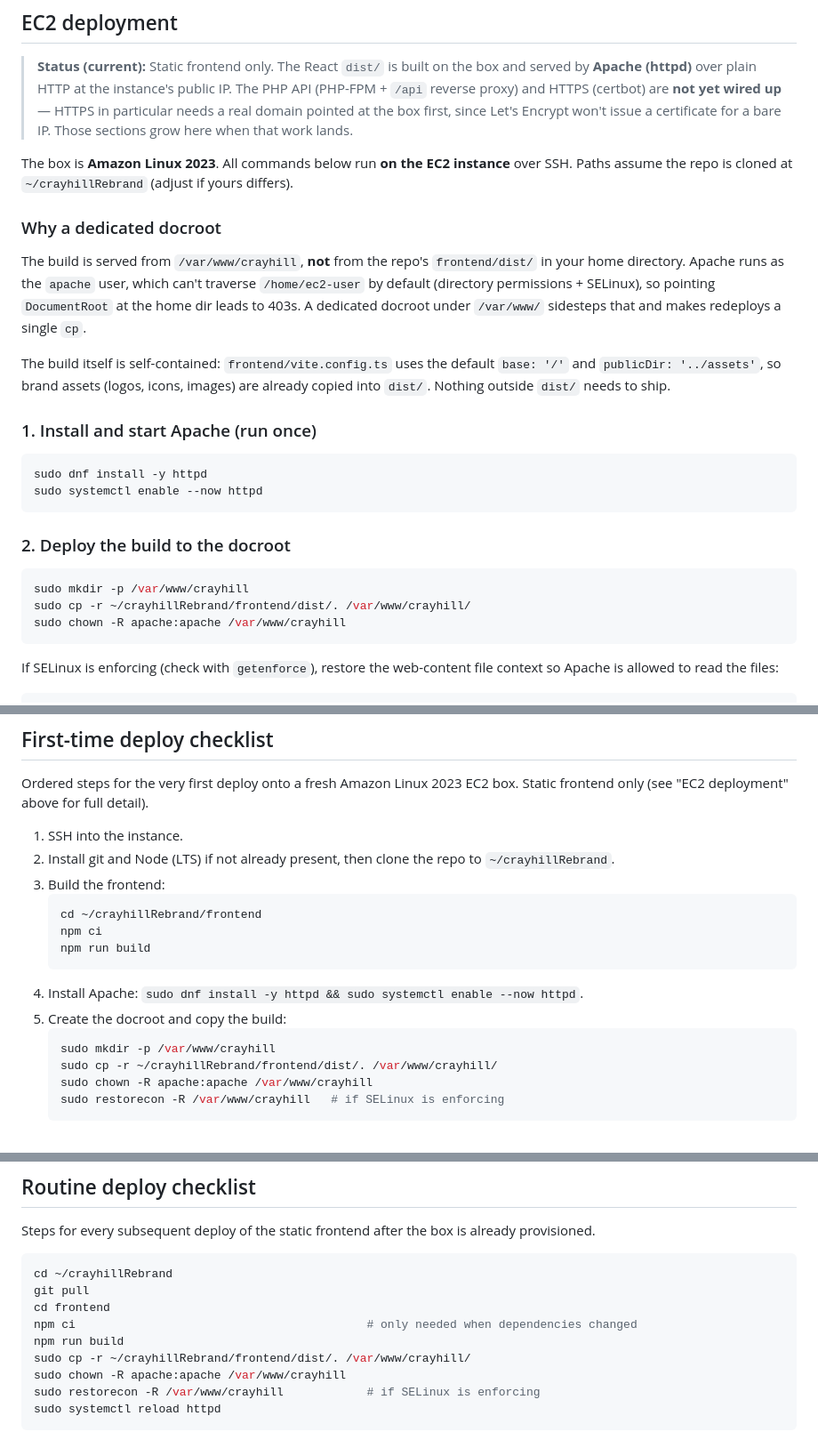
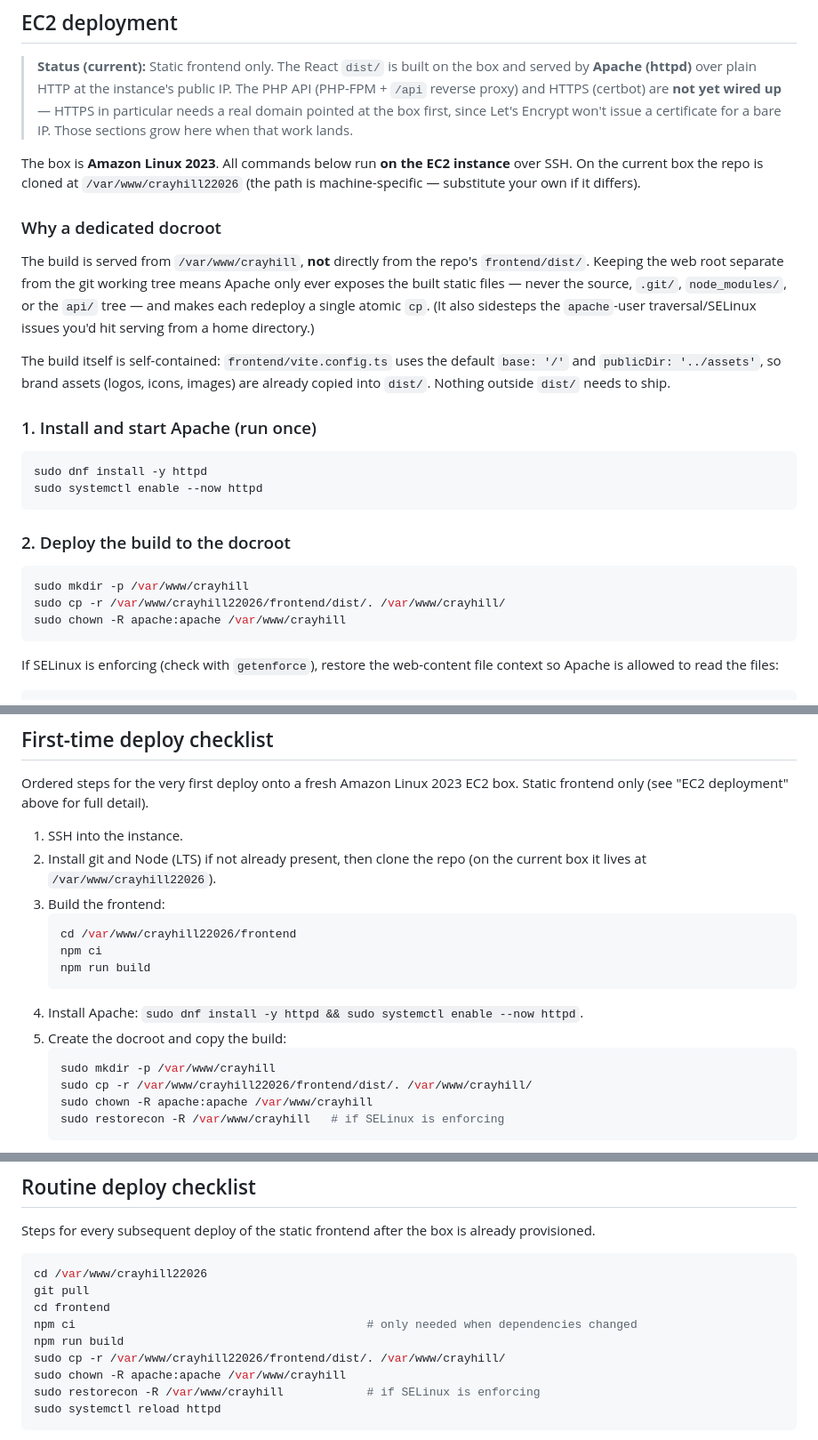
Before and after one commit to mdhattr/crayhill2026, a Markdown page: INSTALL.md, 3 parts joined by grey strips. Shown at 89% size. GitHub-like rendering.

Commit message:
install updates

````diff
--- a/INSTALL.md
+++ b/INSTALL.md
@@ -621,11 +621,11 @@ The two operations below are **already done** in the current dev environment; th
 
 > **Status (current):** Static frontend only. The React `dist/` is built on the box and served by **Apache (httpd)** over plain HTTP at the instance's public IP. The PHP API (PHP-FPM + `/api` reverse proxy) and HTTPS (certbot) are **not yet wired up** — HTTPS in particular needs a real domain pointed at the box first, since Let's Encrypt won't issue a certificate for a bare IP. Those sections grow here when that work lands.
 
-The box is **Amazon Linux 2023**. All commands below run **on the EC2 instance** over SSH. Paths assume the repo is cloned at `~/crayhillRebrand` (adjust if yours differs).
+The box is **Amazon Linux 2023**. All commands below run **on the EC2 instance** over SSH. On the current box the repo is cloned at `/var/www/crayhill22026` (the path is machine-specific — substitute your own if it differs).
 
 ### Why a dedicated docroot
 
-The build is served from `/var/www/crayhill`, **not** from the repo's `frontend/dist/` in your home directory. Apache runs as the `apache` user, which can't traverse `/home/ec2-user` by default (directory permissions + SELinux), so pointing `DocumentRoot` at the home dir leads to 403s. A dedicated docroot under `/var/www/` sidesteps that and makes redeploys a single `cp`.
+The build is served from `/var/www/crayhill`, **not** directly from the repo's `frontend/dist/`. Keeping the web root separate from the git working tree means Apache only ever exposes the built static files — never the source, `.git/`, `node_modules/`, or the `api/` tree — and makes each redeploy a single atomic `cp`. (It also sidesteps the `apache`-user traversal/SELinux issues you'd hit serving from a home directory.)
 
 The build itself is self-contained: `frontend/vite.config.ts` uses the default `base: '/'` and `publicDir: '../assets'`, so brand assets (logos, icons, images) are already copied into `dist/`. Nothing outside `dist/` needs to ship.
 
@@ -640,7 +640,7 @@ sudo systemctl enable --now httpd
 
 ```sh
 sudo mkdir -p /var/www/crayhill
-sudo cp -r ~/crayhillRebrand/frontend/dist/. /var/www/crayhill/
+sudo cp -r /var/www/crayhill22026/frontend/dist/. /var/www/crayhill/
 sudo chown -R apache:apache /var/www/crayhill
 ```
 
@@ -729,10 +729,10 @@ Open `http://<that-IP>/` in a browser.
 Ordered steps for the very first deploy onto a fresh Amazon Linux 2023 EC2 box. Static frontend only (see "EC2 deployment" above for full detail).
 
 1. SSH into the instance.
-2. Install git and Node (LTS) if not already present, then clone the repo to `~/crayhillRebrand`.
+2. Install git and Node (LTS) if not already present, then clone the repo (on the current box it lives at `/var/www/crayhill22026`).
 3. Build the frontend:
    ```sh
-   cd ~/crayhillRebrand/frontend
+   cd /var/www/crayhill22026/frontend
    npm ci
    npm run build
    ```
@@ -740,7 +740,7 @@ Ordered steps for the very first deploy onto a fresh Amazon Linux 2023 EC2 box.
 5. Create the docroot and copy the build:
    ```sh
    sudo mkdir -p /var/www/crayhill
-   sudo cp -r ~/crayhillRebrand/frontend/dist/. /var/www/crayhill/
+   sudo cp -r /var/www/crayhill22026/frontend/dist/. /var/www/crayhill/
    sudo chown -R apache:apache /var/www/crayhill
    sudo restorecon -R /var/www/crayhill   # if SELinux is enforcing
    ```
@@ -756,12 +756,12 @@ Ordered steps for the very first deploy onto a fresh Amazon Linux 2023 EC2 box.
 Steps for every subsequent deploy of the static frontend after the box is already provisioned.
 
 ```sh
-cd ~/crayhillRebrand
+cd /var/www/crayhill22026
 git pull
 cd frontend
 npm ci                                          # only needed when dependencies changed
 npm run build
-sudo cp -r ~/crayhillRebrand/frontend/dist/. /var/www/crayhill/
+sudo cp -r /var/www/crayhill22026/frontend/dist/. /var/www/crayhill/
 sudo chown -R apache:apache /var/www/crayhill
 sudo restorecon -R /var/www/crayhill            # if SELinux is enforcing
 sudo systemctl reload httpd
````
